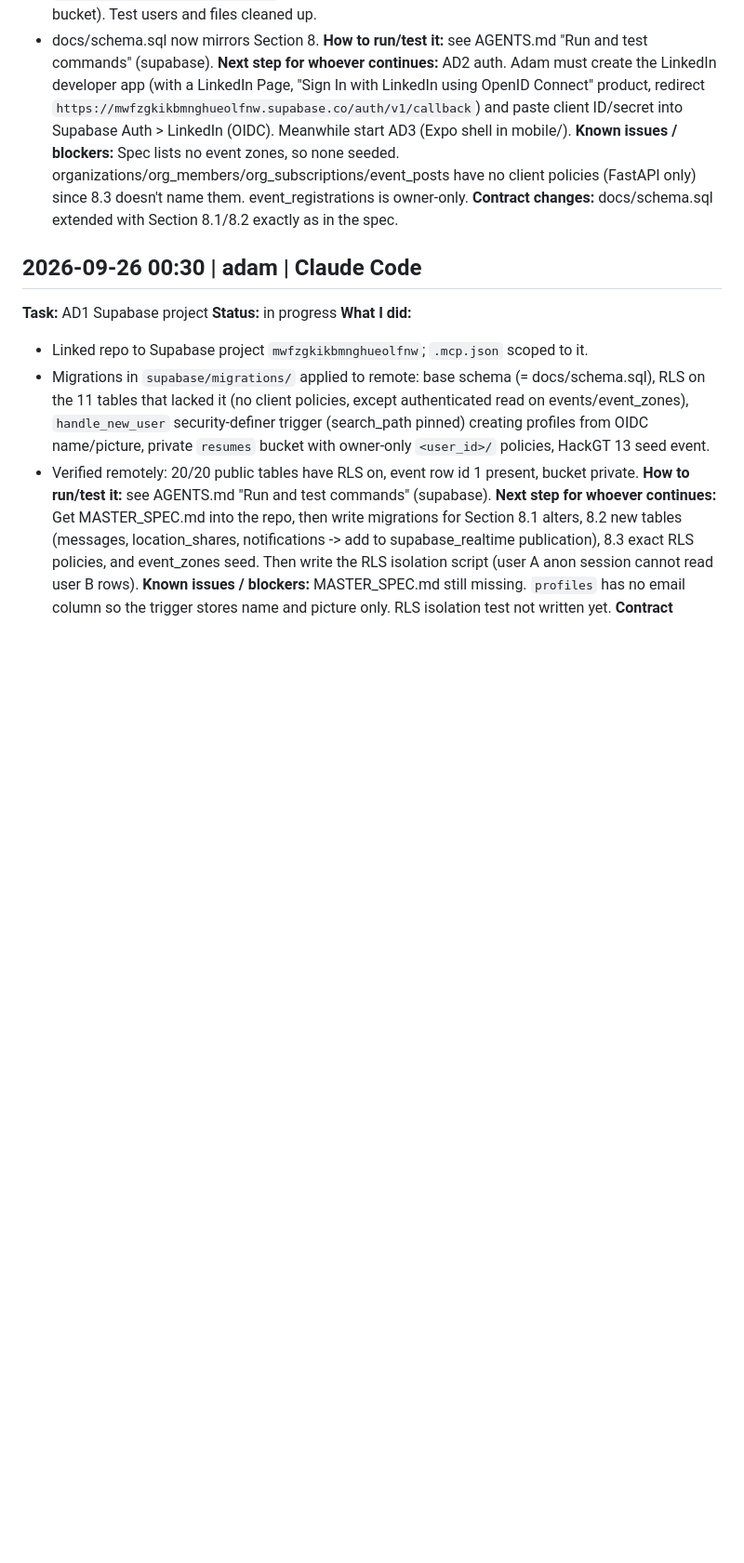
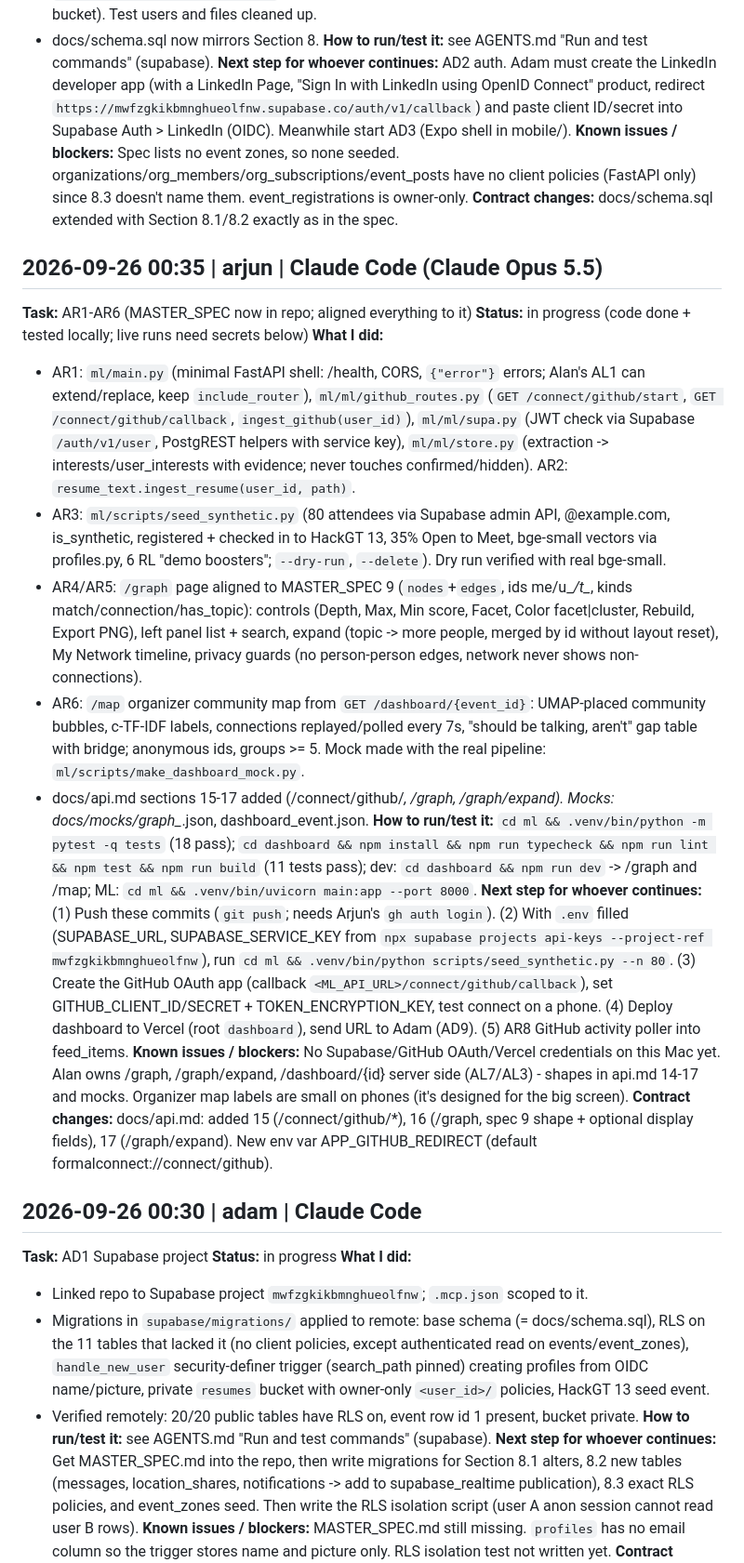
Before and after one commit to adamissac/hackgt13-project, a Markdown page: PROGRESS.md, the part around one of its changes. Shown at 93% size. GitHub-like rendering; blank space fills up the shorter version.

Commit message:
[docs] PROGRESS: AR1-AR6 handoff entry

```diff
--- a/PROGRESS.md
+++ b/PROGRESS.md
@@ -247,6 +248,20 @@
 **Known issues / blockers:** Spec lists no event zones, so none seeded. organizations/org_members/org_subscriptions/event_posts have no client policies (FastAPI only) since 8.3 doesn't name them. event_registrations is owner-only.
 **Contract changes:** docs/schema.sql extended with Section 8.1/8.2 exactly as in the spec.
 
+## 2026-09-26 00:35 | arjun | Claude Code (Claude Opus 5.5)
+**Task:** AR1-AR6 (MASTER_SPEC now in repo; aligned everything to it)
+**Status:** in progress (code done + tested locally; live runs need secrets below)
+**What I did:**
+- AR1: `ml/main.py` (minimal FastAPI shell: /health, CORS, `{"error"}` errors; Alan's AL1 can extend/replace, keep `include_router`), `ml/ml/github_routes.py` (`GET /connect/github/start`, `GET /connect/github/callback`, `ingest_github(user_id)`), `ml/ml/supa.py` (JWT check via Supabase `/auth/v1/user`, PostgREST helpers with service key), `ml/ml/store.py` (extraction -> interests/user_interests with evidence; never touches confirmed/hidden). AR2: `resume_text.ingest_resume(user_id, path)`.
+- AR3: `ml/scripts/seed_synthetic.py` (80 attendees via Supabase admin API, @example.com, is_synthetic, registered + checked in to HackGT 13, 35% Open to Meet, bge-small vectors via profiles.py, 6 RL "demo boosters"; `--dry-run`, `--delete`). Dry run verified with real bge-small.
+- AR4/AR5: `/graph` page aligned to MASTER_SPEC 9 (`nodes`+`edges`, ids me/u_*/t_*, kinds match/connection/has_topic): controls (Depth, Max, Min score, Facet, Color facet|cluster, Rebuild, Export PNG), left panel list + search, expand (topic -> more people, merged by id without layout reset), My Network timeline, privacy guards (no person-person edges, network never shows non-connections).
+- AR6: `/map` organizer community map from `GET /dashboard/{event_id}`: UMAP-placed community bubbles, c-TF-IDF labels, connections replayed/polled every 7s, "should be talking, aren't" gap table with bridge; anonymous ids, groups >= 5. Mock made with the real pipeline: `ml/scripts/make_dashboard_mock.py`.
+- docs/api.md sections 15-17 added (/connect/github/*, /graph, /graph/expand). Mocks: docs/mocks/graph_*.json, dashboard_event.json.
+**How to run/test it:** `cd ml && .venv/bin/python -m pytest -q tests` (18 pass); `cd dashboard && npm install && npm run typecheck && npm run lint && npm test && npm run build` (11 tests pass); dev: `cd dashboard && npm run dev` -> /graph and /map; ML: `cd ml && .venv/bin/uvicorn main:app --port 8000`.
+**Next step for whoever continues:** (1) Push these commits (`git push`; needs Arjun's `gh auth login`). (2) With `.env` filled (SUPABASE_URL, SUPABASE_SERVICE_KEY from `npx supabase projects api-keys --project-ref mwfzgkikbmnghueolfnw`), run `cd ml && .venv/bin/python scripts/seed_synthetic.py --n 80`. (3) Create the GitHub OAuth app (callback `<ML_API_URL>/connect/github/callback`), set GITHUB_CLIENT_ID/SECRET + TOKEN_ENCRYPTION_KEY, test connect on a phone. (4) Deploy dashboard to Vercel (root `dashboard`), send URL to Adam (AD9). (5) AR8 GitHub activity poller into feed_items.
+**Known issues / blockers:** No Supabase/GitHub OAuth/Vercel credentials on this Mac yet. Alan owns /graph, /graph/expand, /dashboard/{id} server side (AL7/AL3) - shapes in api.md 14-17 and mocks. Organizer map labels are small on phones (it's designed for the big screen).
+**Contract changes:** docs/api.md: added 15 (/connect/github/*), 16 (/graph, spec 9 shape + optional display fields), 17 (/graph/expand). New env var APP_GITHUB_REDIRECT (default formalconnect://connect/github).
+
 ## 2026-09-26 00:30 | adam | Claude Code
 **Task:** AD1 Supabase project
 **Status:** in progress
```
Also changed, not shown: other parts of PROGRESS.md (+1 -0 lines).
